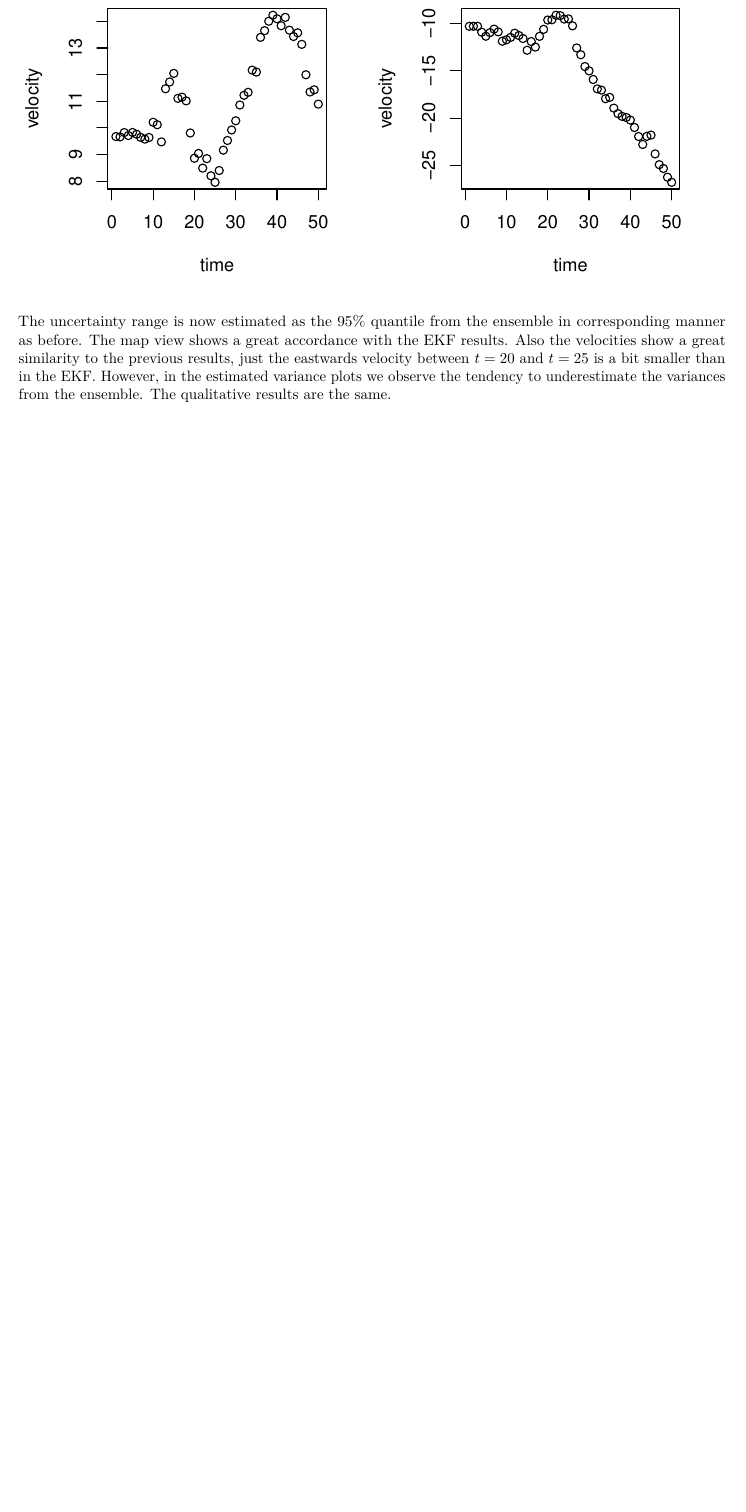
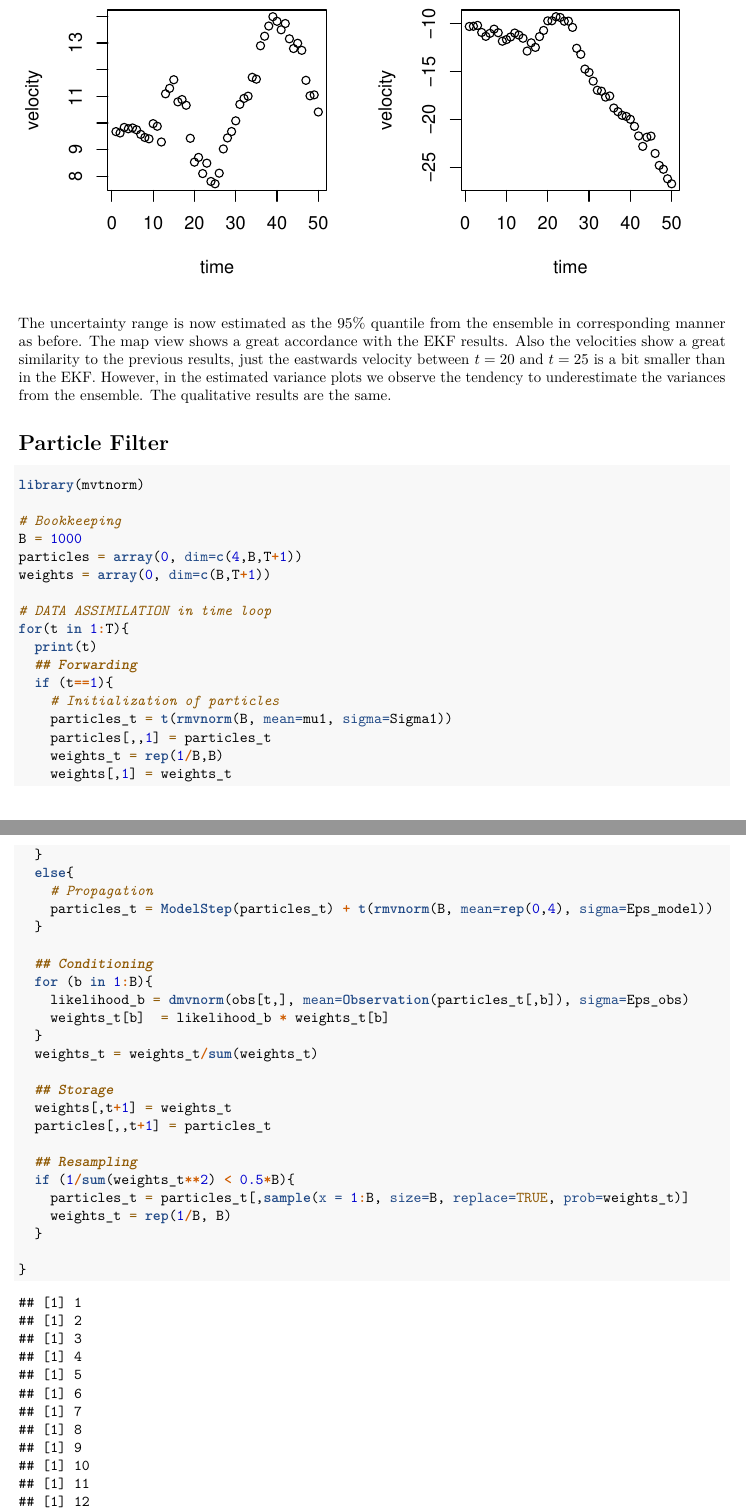
Before and after one commit to FlorianBeiser/MA8702, an R Markdown document (Project3.Rmd): part of page 9 of 9 before the commit and two parts of pages 11 and 12 of 13 after it, the two joined at a grey line, cut so that both start at the same text, the shorter picture padded with empty space. Rendered offline with R 4.5, knitr and Pandoc, then LaTeX, with nearby package versions.

Commit message:
A bit towards particle filter in R

````diff
--- a/Project3.Rmd
+++ b/Project3.Rmd
@@ -280,3 +279,46 @@ plot(colMeans(ensembles[4,,]), main="Filter velocity means (north)",
 
 
 The uncertainty range is now estimated as the 95% quantile from the ensemble in corresponding manner as before. The map view shows a great accordance with the EKF results. Also the velocities show a great similarity to the previous results, just the eastwards velocity between $t=20$ and $t=25$ is a bit smaller than in the EKF. However, in the estimated variance plots we observe the tendency to underestimate the variances from the ensemble. The qualitative results are the same.
+
+
+# Particle Filter
+
+```{r PF}
+library(mvtnorm)
+
+# Bookkeeping
+B = 1000
+particles = array(0, dim=c(4,B,T+1))
+weights = array(0, dim=c(B,T+1))
+
+# DATA ASSIMILATION in time loop
+for(t in 1:T){
+  print(t)
+  ## Forwarding
+  if (t==1){
+    # Initialization of particles
+    particles_t = t(rmvnorm(B, mean=mu1, sigma=Sigma1))
+    particles[,,1] = particles_t
+    weights_t = rep(1/B,B)
+    weights[,1] = weights_t
+  }
+  else{
+    # Propagation
+    particles_t = ModelStep(particles_t) + t(rmvnorm(B, mean=rep(0,4), sigma=Eps_model))
+  }
+
+  ## Conditioning
+  for (b in 1:B){
+    likelihood_b = dmvnorm(obs[t,], mean=Observation(particles_t[,b]), sigma=Eps_obs)
+    weights_t[b]  = likelihood_b * weights_t[b]
+  }
+  weights_t = weights_t/sum(weights_t)
+
+  ## Storage
+  weights[,t+1] = weights_t
+  particles[,,t+1] = particles_t
+
+  ## Resampling
+  if (1/sum(weights_t**2) < 0.5*B){
+    particles_t = particles_t[,sample(x = 1:B, size=B, replace=TRUE, prob=weights_t)]
+    weights_t = rep(1/B, B)
````
Also changed, not shown: Project3.Rmd (38 more changed lines).
